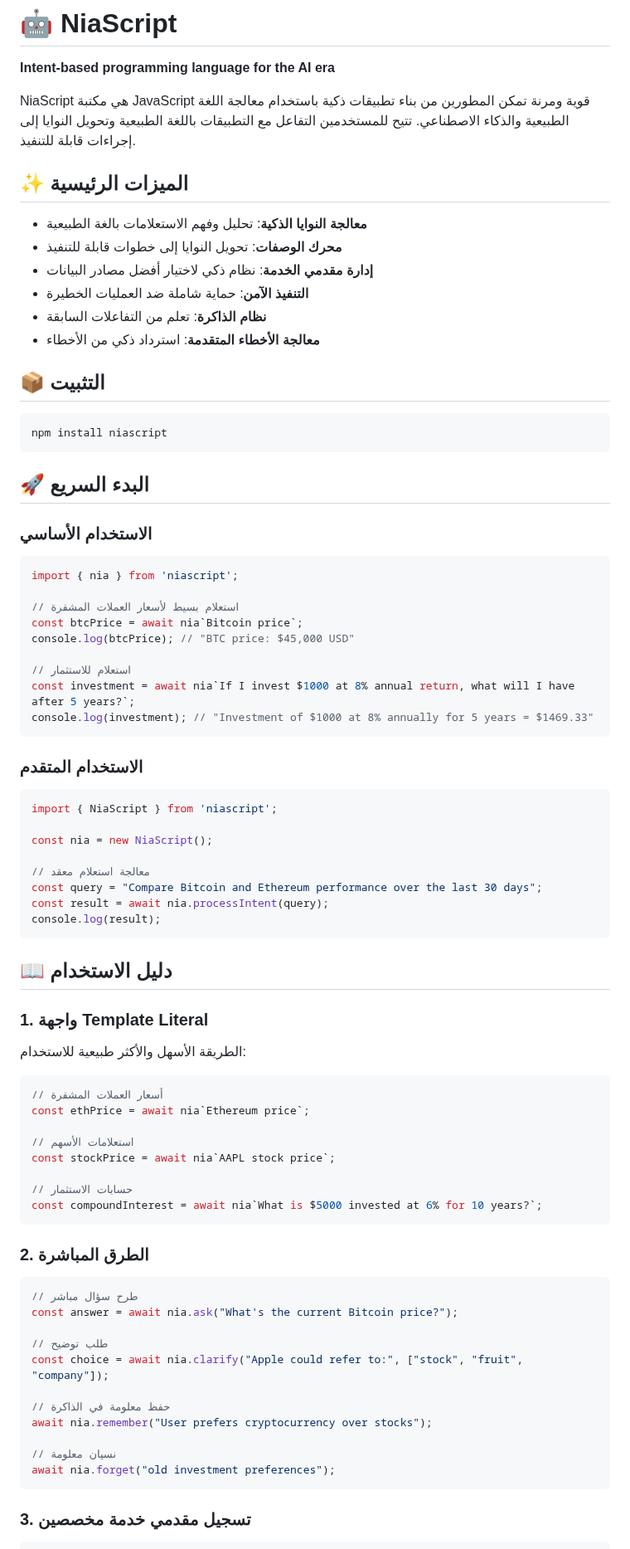
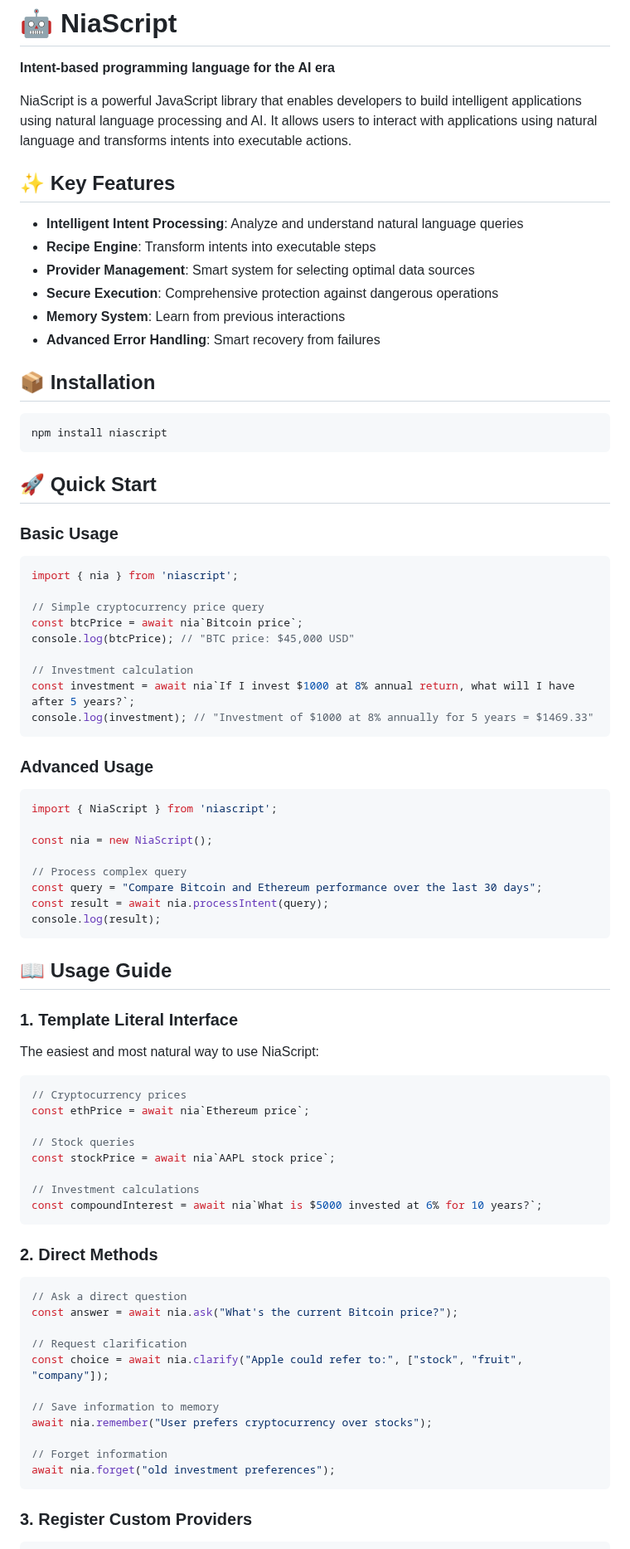
Before and after one commit to Zizwar/niascript, a Markdown page: README.md, the part around one of its changes. Shown at 83% size. Drawn GitHub-style.

Commit message:
creat readme en

````diff
--- a/README.md
+++ b/README.md
@@ -2,85 +2,85 @@
 
 **Intent-based programming language for the AI era**
 
-NiaScript هي مكتبة JavaScript قوية ومرنة تمكن المطورين من بناء تطبيقات ذكية باستخدام معالجة اللغة الطبيعية والذكاء الاصطناعي. تتيح للمستخدمين التفاعل مع التطبيقات باللغة الطبيعية وتحويل النوايا إلى إجراءات قابلة للتنفيذ.
+NiaScript is a powerful JavaScript library that enables developers to build intelligent applications using natural language processing and AI. It allows users to interact with applications using natural language and transforms intents into executable actions.
 
-## ✨ الميزات الرئيسية
+## ✨ Key Features
 
-- **معالجة النوايا الذكية**: تحليل وفهم الاستعلامات بالغة الطبيعية
-- **محرك الوصفات**: تحويل النوايا إلى خطوات قابلة للتنفيذ
-- **إدارة مقدمي الخدمة**: نظام ذكي لاختيار أفضل مصادر البيانات
-- **التنفيذ الآمن**: حماية شاملة ضد العمليات الخطيرة
-- **نظام الذاكرة**: تعلم من التفاعلات السابقة
-- **معالجة الأخطاء المتقدمة**: استرداد ذكي من الأخطاء
+- **Intelligent Intent Processing**: Analyze and understand natural language queries
+- **Recipe Engine**: Transform intents into executable steps
+- **Provider Management**: Smart system for selecting optimal data sources
+- **Secure Execution**: Comprehensive protection against dangerous operations
+- **Memory System**: Learn from previous interactions
+- **Advanced Error Handling**: Smart recovery from failures
 
-## 📦 التثبيت
+## 📦 Installation
 
 ```bash
 npm install niascript
 ```
 
-## 🚀 البدء السريع
+## 🚀 Quick Start
 
-### الاستخدام الأساسي
+### Basic Usage
 
 ```javascript
 import { nia } from 'niascript';
 
-// استعلام بسيط لأسعار العملات المشفرة
+// Simple cryptocurrency price query
 const btcPrice = await nia`Bitcoin price`;
 console.log(btcPrice); // "BTC price: $45,000 USD"
 
-// استعلام للاستثمار
+// Investment calculation
 const investment = await nia`If I invest $1000 at 8% annual return, what will I have after 5 years?`;
 console.log(investment); // "Investment of $1000 at 8% annually for 5 years = $1469.33"
 ```
 
-### الاستخدام المتقدم
+### Advanced Usage
 
 ```javascript
 import { NiaScript } from 'niascript';
 
 const nia = new NiaScript();
 
-// معالجة استعلام معقد
+// Process complex query
 const query = "Compare Bitcoin and Ethereum performance over the last 30 days";
 const result = await nia.processIntent(query);
 console.log(result);
 ```
 
-## 📖 دليل الاستخدام
+## 📖 Usage Guide
 
-### 1. واجهة Template Literal
+### 1. Template Literal Interface
 
-الطريقة الأسهل والأكثر طبيعية للاستخدام:
+The easiest and most natural way to use NiaScript:
 
 ```javascript
-// أسعار العملات المشفرة
+// Cryptocurrency prices
 const ethPrice = await nia`Ethereum price`;
 
-// استعلامات الأسهم
+// Stock queries
 const stockPrice = await nia`AAPL stock price`;
 
-// حسابات الاستثمار
+// Investment calculations
 const compoundInterest = await nia`What is $5000 invested at 6% for 10 years?`;
 ```
 
-### 2. الطرق المباشرة
+### 2. Direct Methods
 
 ```javascript
-// طرح سؤال مباشر
+// Ask a direct question
 const answer = await nia.ask("What's the current Bitcoin price?");
 
-// طلب توضيح
+// Request clarification
 const choice = await nia.clarify("Apple could refer to:", ["stock", "fruit", "company"]);
 
-// حفظ معلومة في الذاكرة
+// Save information to memory
 await nia.remember("User prefers cryptocurrency over stocks");
 
-// نسيان معلومة
+// Forget information
 await nia.forget("old investment preferences");
 ```
 
-### 3. تسجيل مقدمي خدمة مخصصين
+### 3. Register Custom Providers
 
 ```javascript
````
Also changed, not shown: other parts of README.md (+66 -98 lines), README_ar.md (added, +440 -0 lines).
